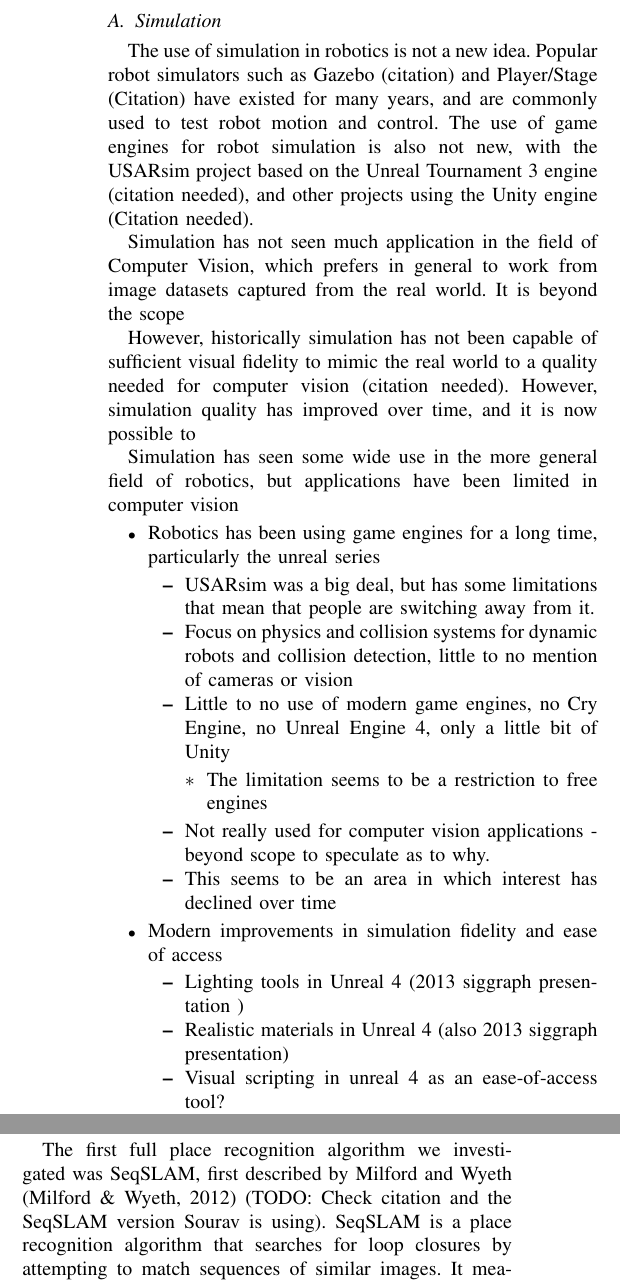
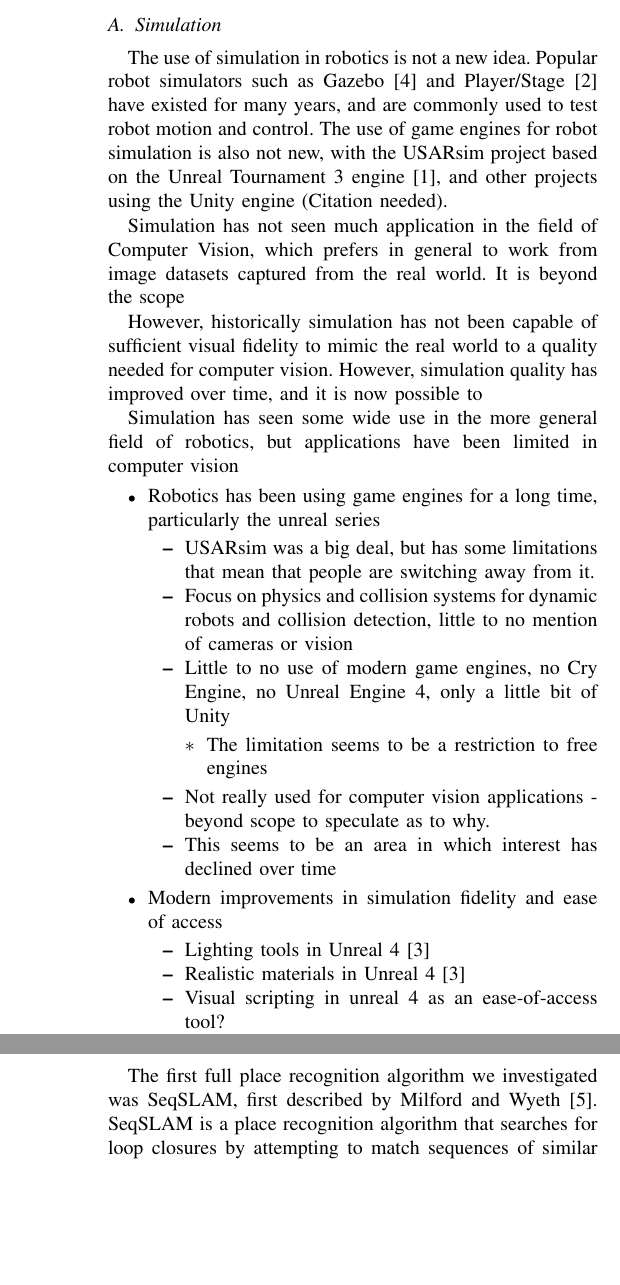
Before and after one commit to jskinn/phd-paper-IROS-2016, a LaTeX paper (root.tex, which reads prior-research.tex): two parts of the columns of pages 2 and 3 of 6, joined at a grey line, cut so that both start at the same text, the shorter picture padded with empty space. Compiled offline with pdfLaTeX.

Commit message:
Add the citations I knew about and the bibliography.

```diff
--- a/prior-research.tex
+++ b/prior-research.tex
@@ -3,11 +3,11 @@
 \subsection{Simulation}
 
 The use of simulation in robotics is not a new idea.
-Popular robot simulators such as Gazebo (citation) and Player/Stage (Citation) have existed for many years, and are commonly used to test robot motion and control. The use of game engines for robot simulation is also not new, with the USARsim project based on the Unreal Tournament 3 engine (citation needed), and other projects using the Unity engine (Citation needed).
+Popular robot simulators such as Gazebo \cite{Koenig2004} and Player/Stage \cite{Gerkey2003} have existed for many years, and are commonly used to test robot motion and control. The use of game engines for robot simulation is also not new, with the USARsim project based on the Unreal Tournament 3 engine \cite{Carpin2007}, and other projects using the Unity engine (Citation needed).
 
 Simulation has not seen  much application in the field of Computer Vision, which prefers in general to work from image datasets captured from the real world. It is beyond the scope
 
-However, historically simulation has not been capable of sufficient visual fidelity to mimic the real world to a quality needed for computer vision (citation needed). However, simulation quality has improved over time, and it is now possible to
+However, historically simulation has not been capable of sufficient visual fidelity to mimic the real world to a quality needed for computer vision. However, simulation quality has improved over time, and it is now possible to
 
 Simulation has seen some wide use in the more general field of robotics, but applications have been limited in computer vision
 
@@ -26,9 +26,8 @@ Simulation has seen some wide use in the more general field of robotics, but app
 
 \item Modern improvements in simulation fidelity and ease of access
 	\begin{itemize}
-	\item Lighting tools in Unreal 4 (2013 siggraph presentation
-	)
-	\item Realistic materials in Unreal 4 (also 2013 siggraph presentation)
+	\item Lighting tools in Unreal 4 \cite{karis2013real}
+	\item Realistic materials in Unreal 4 \cite{karis2013real}
 	\item Visual scripting in unreal 4 as an ease-of-access tool?
 	\item GPU-accelerated physics for larger, more complex environments
 	\item
--- a/root.tex
+++ b/root.tex
@@ -68,7 +68,7 @@ Applications of High-fidelity simulation to Computer Vision
 
 \section{ANALYSIS OF PLACE RECOGNITION}
 
-To demonstrate the effectiveness of high-fidelity simulation as an analysis tool for computer vision, we performed an in depth analysis of the viewpoint and time-of-day invariance of two different state-of-the-art place recognition algorithms, SeqSLAM (citation) and OrbSLAM (citation). Then, to demonstrate the versatility of we performed an analysis of the viewpoint dependence of object recognition.
+To demonstrate the effectiveness of high-fidelity simulation as an analysis tool for computer vision, we performed an in depth analysis of the viewpoint and time-of-day invariance of two different state-of-the-art place recognition algorithms, SeqSLAM \cite{Milford2012} and OrbSLAM \cite{Montiel2015}. Then, to demonstrate the versatility of we performed an analysis of the viewpoint dependence of object recognition.
 
 \subsection{Simulation Setup: Unreal Engine 4}
 
@@ -154,7 +154,7 @@ Interestingly, matching rate falls off similarly with angle change irrespective
 
 \subsection{Place Recognition: SeqSLAM}
 
-The first full place recognition algorithm we investigated was SeqSLAM, first described by Milford and Wyeth (Milford \& Wyeth, 2012) (TODO: Check citation and the SeqSLAM version Sourav is using). SeqSLAM is a place recognition algorithm that searches for loop closures by attempting to match sequences of similar images. It measures image similarity using sum of absolute differences as analysed in the previous section.
+The first full place recognition algorithm we investigated was SeqSLAM, first described by Milford and Wyeth \cite{Milford2012}. SeqSLAM is a place recognition algorithm that searches for loop closures by attempting to match sequences of similar images. It measures image similarity using sum of absolute differences as analysed in the previous section.
 
 To perform the test, we generated 130 passes across 5 times of day and 26 different viewpoint variations from the street scene used in the other tests (figure \ref{fig:dataset-example}. We chose the baseline pass at noon as the reference dataset, and compared it to all 130 of the other datasets (including itself). For each dataset we calculated the maximum F1 score, the results are summarized in Figure \ref{fig:seqslam-results-stacked}.
 
```
Also changed, not shown: root.tex (14 more changed lines).
